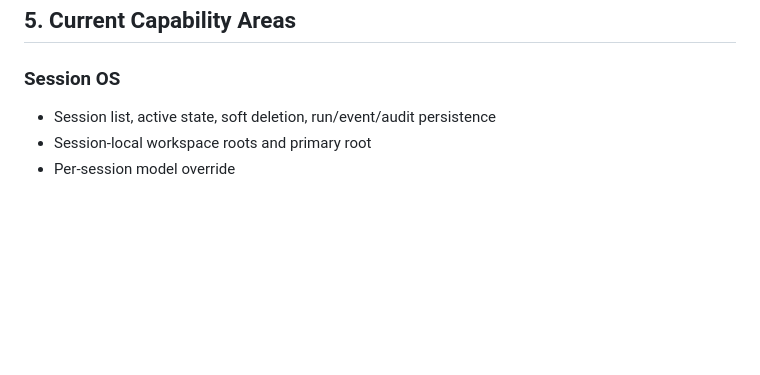
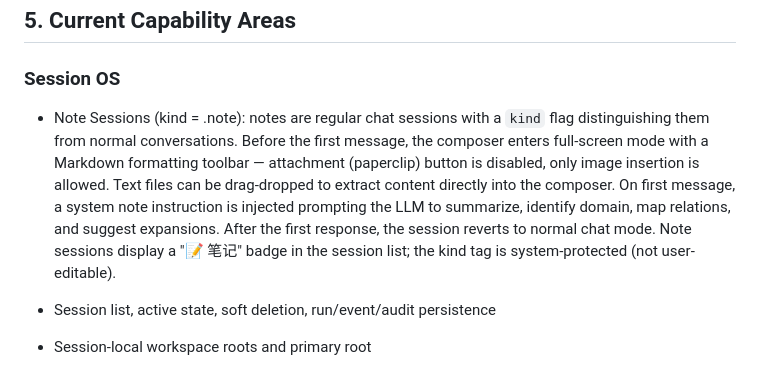
Before and after one commit to duanshiwen/connor-graph-agent-mac, a Markdown page: README.md, the part around one of its changes. GitHub-like rendering; blank space fills up the shorter version.

Commit message:
docs: document Note Session feature in README capabilities
Co-Authored-By: Craft Agent <agents-noreply@craft.do>

```diff
--- a/README.md
+++ b/README.md
@@ -188,6 +188,8 @@ Credentials and API keys must not be stored in JSON settings files. Use Keychain
 ## 5. Current Capability Areas
 
 ### Session OS
+
+- Note Sessions (kind = .note): notes are regular chat sessions with a `kind` flag distinguishing them from normal conversations. Before the first message, the composer enters full-screen mode with a Markdown formatting toolbar — attachment (paperclip) button is disabled, only image insertion is allowed. Text files can be drag-dropped to extract content directly into the composer. On first message, a system note instruction is injected prompting the LLM to summarize, identify domain, map relations, and suggest expansions. After the first response, the session reverts to normal chat mode. Note sessions display a "📝 笔记" badge in the session list; the kind tag is system-protected (not user-editable).
 
 - Session list, active state, soft deletion, run/event/audit persistence
 - Session-local workspace roots and primary root
```
Also changed, not shown: other parts of README.md (+1 -1 lines).
